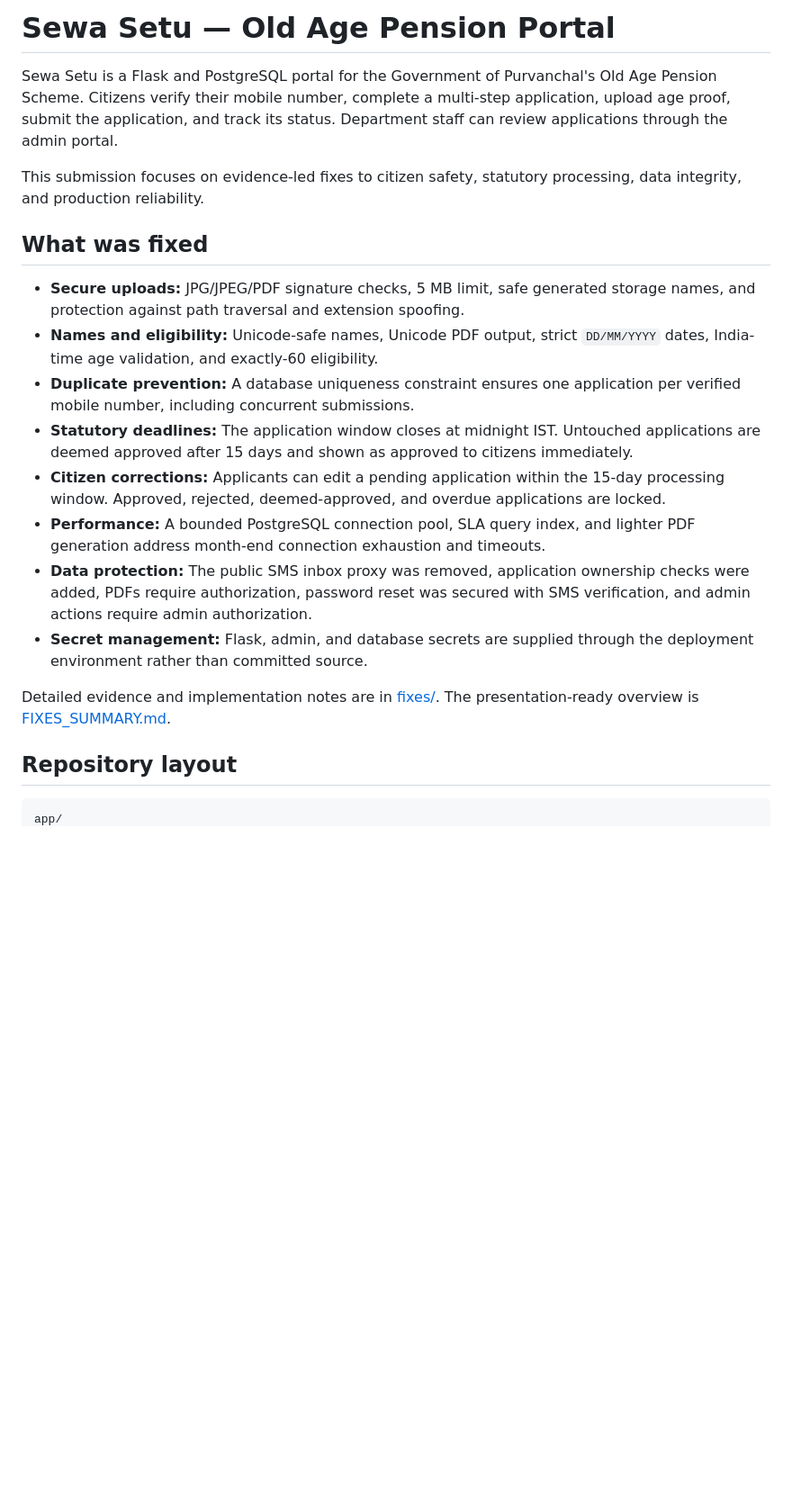
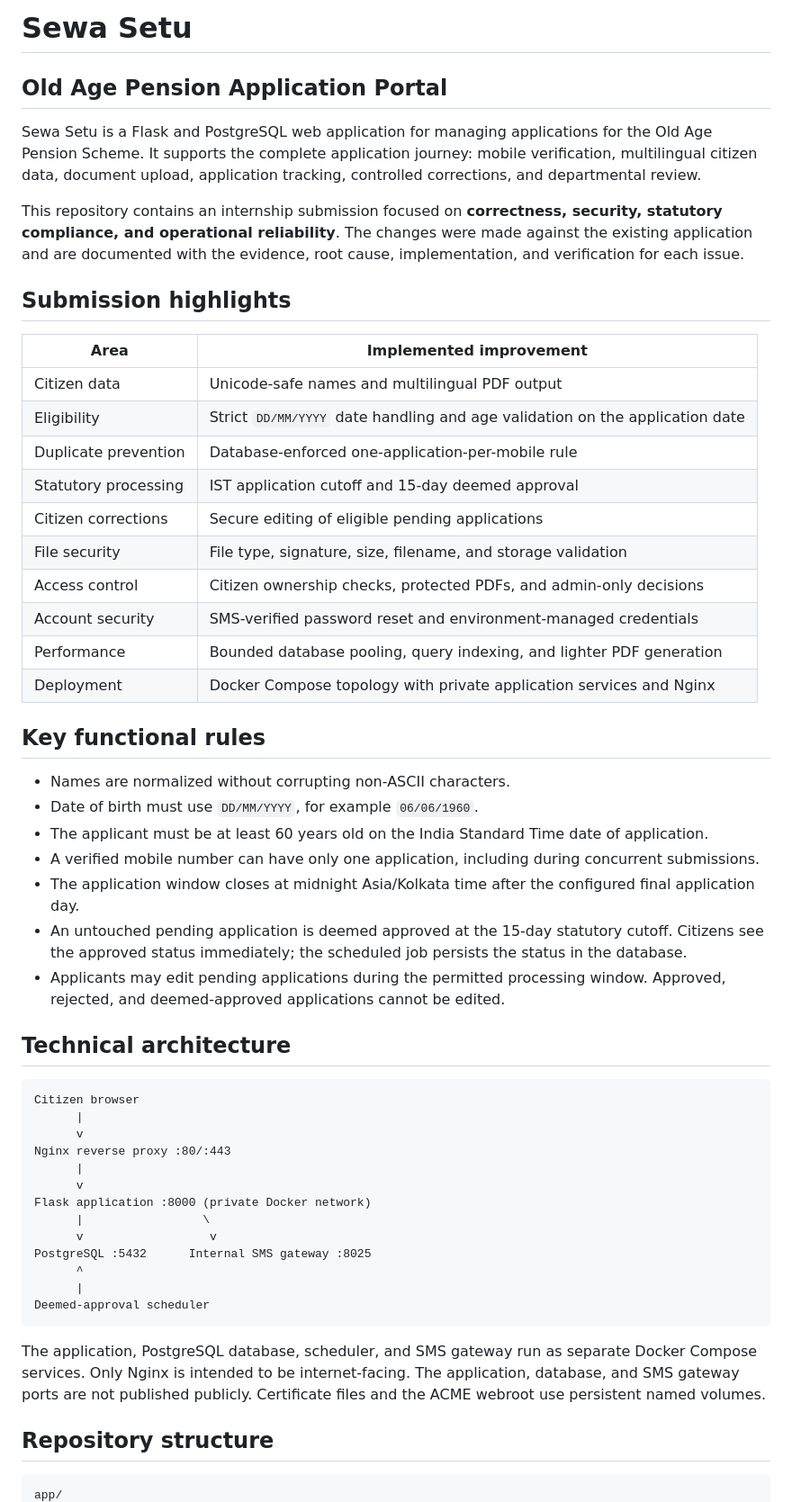
Before and after one commit to Epicguest97/sewa, a Markdown page: README.md, the part around one of its changes. Shown at 90% size. Rendered like a GitHub page; blank space fills up the shorter version.

````diff
--- a/README.md
+++ b/README.md
@@ -1,39 +1,73 @@
-# Sewa Setu — Old Age Pension Portal
+# Sewa Setu
 
-Sewa Setu is a Flask and PostgreSQL portal for the Government of Purvanchal's
-Old Age Pension Scheme. Citizens verify their mobile number, complete a
-multi-step application, upload age proof, submit the application, and track
-its status. Department staff can review applications through the admin portal.
+## Old Age Pension Application Portal
 
-This submission focuses on evidence-led fixes to citizen safety, statutory
-processing, data integrity, and production reliability.
+Sewa Setu is a Flask and PostgreSQL web application for managing applications
+for the Old Age Pension Scheme. It supports the complete application journey:
+mobile verification, multilingual citizen data, document upload, application
+tracking, controlled corrections, and departmental review.
 
-## What was fixed
+This repository contains an internship submission focused on **correctness,
+security, statutory compliance, and operational reliability**. The changes
+were made against the existing application and are documented with the
+evidence, root cause, implementation, and verification for each issue.
 
-- **Secure uploads:** JPG/JPEG/PDF signature checks, 5 MB limit, safe generated
-  storage names, and protection against path traversal and extension spoofing.
-- **Names and eligibility:** Unicode-safe names, Unicode PDF output, strict
-  `DD/MM/YYYY` dates, India-time age validation, and exactly-60 eligibility.
-- **Duplicate prevention:** A database uniqueness constraint ensures one
-  application per verified mobile number, including concurrent submissions.
-- **Statutory deadlines:** The application window closes at midnight IST.
-  Untouched applications are deemed approved after 15 days and shown as
-  approved to citizens immediately.
-- **Citizen corrections:** Applicants can edit a pending application within
-  the 15-day processing window. Approved, rejected, deemed-approved, and
-  overdue applications are locked.
-- **Performance:** A bounded PostgreSQL connection pool, SLA query index, and
-  lighter PDF generation address month-end connection exhaustion and timeouts.
-- **Data protection:** The public SMS inbox proxy was removed, application
-  ownership checks were added, PDFs require authorization, password reset was
-  secured with SMS verification, and admin actions require admin authorization.
-- **Secret management:** Flask, admin, and database secrets are supplied
-  through the deployment environment rather than committed source.
+## Submission highlights
 
-Detailed evidence and implementation notes are in [fixes/](./fixes/).
-The presentation-ready overview is [FIXES_SUMMARY.md](./fixes/FIXES_SUMMARY.md).
+| Area | Implemented improvement |
+| --- | --- |
+| Citizen data | Unicode-safe names and multilingual PDF output |
+| Eligibility | Strict `DD/MM/YYYY` date handling and age validation on the application date |
+| Duplicate prevention | Database-enforced one-application-per-mobile rule |
+| Statutory processing | IST application cutoff and 15-day deemed approval |
+| Citizen corrections | Secure editing of eligible pending applications |
+| File security | File type, signature, size, filename, and storage validation |
+| Access control | Citizen ownership checks, protected PDFs, and admin-only decisions |
+| Account security | SMS-verified password reset and environment-managed credentials |
+| Performance | Bounded database pooling, query indexing, and lighter PDF generation |
+| Deployment | Docker Compose topology with private application services and Nginx |
 
-## Repository layout
+## Key functional rules
+
+- Names are normalized without corrupting non-ASCII characters.
+- Date of birth must use `DD/MM/YYYY`, for example `06/06/1960`.
+- The applicant must be at least 60 years old on the India Standard Time date
+  of application.
+- A verified mobile number can have only one application, including during
+  concurrent submissions.
+- The application window closes at midnight Asia/Kolkata time after the
+  configured final application day.
+- An untouched pending application is deemed approved at the 15-day statutory
+  cutoff. Citizens see the approved status immediately; the scheduled job
+  persists the status in the database.
+- Applicants may edit pending applications during the permitted processing
+  window. Approved, rejected, and deemed-approved applications cannot be
+  edited.
+
+## Technical architecture
+
+```text
+Citizen browser
+      |
+      v
+Nginx reverse proxy :80/:443
+      |
+      v
+Flask application :8000 (private Docker network)
+      |                 \
+      v                  v
+PostgreSQL :5432      Internal SMS gateway :8025
+      ^
+      |
+Deemed-approval scheduler
+```
+
+The application, PostgreSQL database, scheduler, and SMS gateway run as
+separate Docker Compose services. Only Nginx is intended to be internet-facing.
+The application, database, and SMS gateway ports are not published publicly.
+Certificate files and the ACME webroot use persistent named volumes.
+
+## Repository structure
 
 ```text
 app/
````
Also changed, not shown: other parts of README.md (+84 -91 lines).
